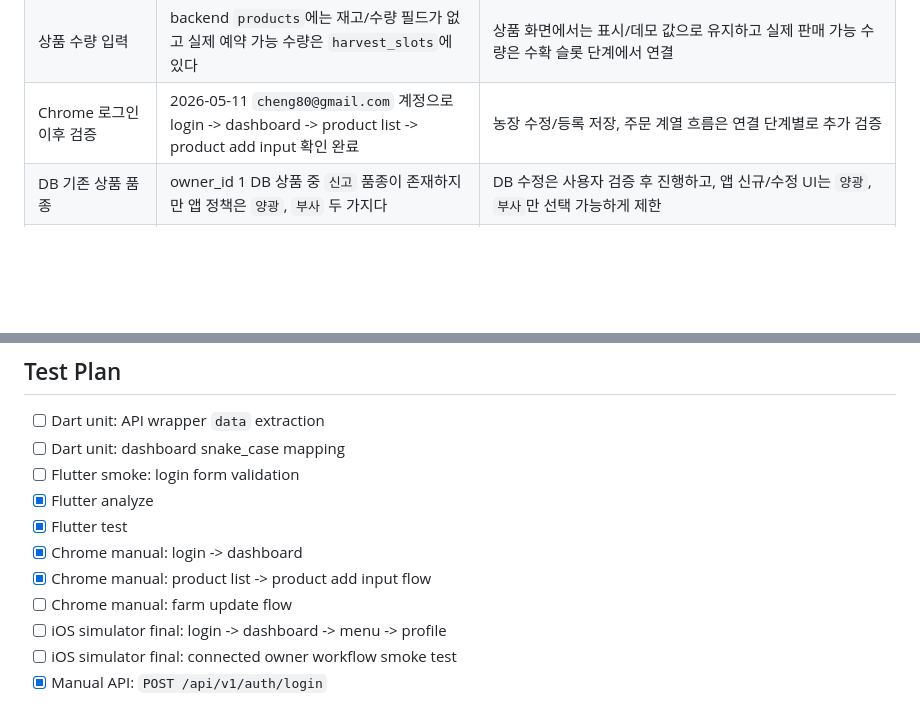
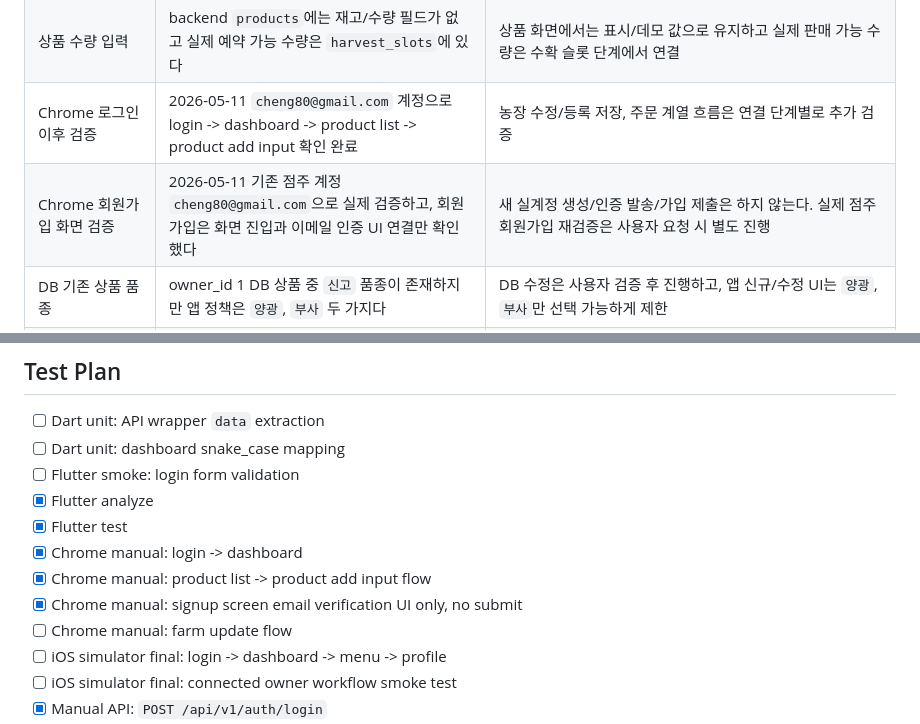
Before and after one commit to AI-MegaStudy/SMART_APP2, a Markdown page: docs/planning/SMART_APP_FASTAPI_INTEGRATION_PLAN.md, 2 parts joined by grey strips. GitHub-like rendering; blank space fills up the shorter version.

Commit message:
Document owner signup screen verification

```diff
--- a/docs/planning/SMART_APP_FASTAPI_INTEGRATION_PLAN.md
+++ b/docs/planning/SMART_APP_FASTAPI_INTEGRATION_PLAN.md
@@ -201,6 +201,7 @@ Success criteria:
 | DB 스키마 변경이 필요한 기능 | 사용자 검증 전에는 DB 변경 범위를 확정하지 않는다 | 현재 DB/API로 검증 가능한 화면을 먼저 연결한 뒤 별도 승인 후 진행 |
 | 상품 수량 입력 | backend `products`에는 재고/수량 필드가 없고 실제 예약 가능 수량은 `harvest_slots`에 있다 | 상품 화면에서는 표시/데모 값으로 유지하고 실제 판매 가능 수량은 수확 슬롯 단계에서 연결 |
 | Chrome 로그인 이후 검증 | 2026-05-11 `cheng80@gmail.com` 계정으로 login -> dashboard -> product list -> product add input 확인 완료 | 농장 수정/등록 저장, 주문 계열 흐름은 연결 단계별로 추가 검증 |
+| Chrome 회원가입 화면 검증 | 2026-05-11 기존 점주 계정 `cheng80@gmail.com`으로 실제 검증하고, 회원가입은 화면 진입과 이메일 인증 UI 연결만 확인했다 | 새 실계정 생성/인증 발송/가입 제출은 하지 않는다. 실제 점주 회원가입 재검증은 사용자 요청 시 별도 진행 |
 | DB 기존 상품 품종 | owner_id 1 DB 상품 중 `신고` 품종이 존재하지만 앱 정책은 `양광`, `부사` 두 가지다 | DB 수정은 사용자 검증 후 진행하고, 앱 신규/수정 UI는 `양광`, `부사`만 선택 가능하게 제한 |
 | DB OWNER 비밀번호 | 기존 `owner@test.com`은 로그인 비밀번호가 확인되지 않았다 | 신규 검증 계정 `cheng80@gmail.com` / `pass1234!`를 기준으로 진행 |
 
@@ -213,6 +214,7 @@ Success criteria:
 - [x] Flutter test
 - [x] Chrome manual: login -> dashboard
 - [x] Chrome manual: product list -> product add input flow
+- [x] Chrome manual: signup screen email verification UI only, no submit
 - [ ] Chrome manual: farm update flow
 - [ ] iOS simulator final: login -> dashboard -> menu -> profile
 - [ ] iOS simulator final: connected owner workflow smoke test
```
